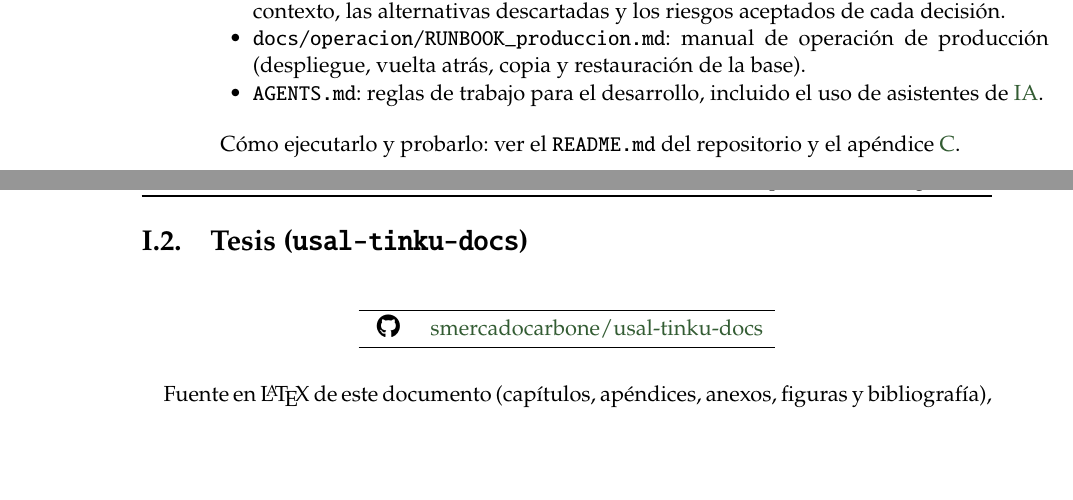
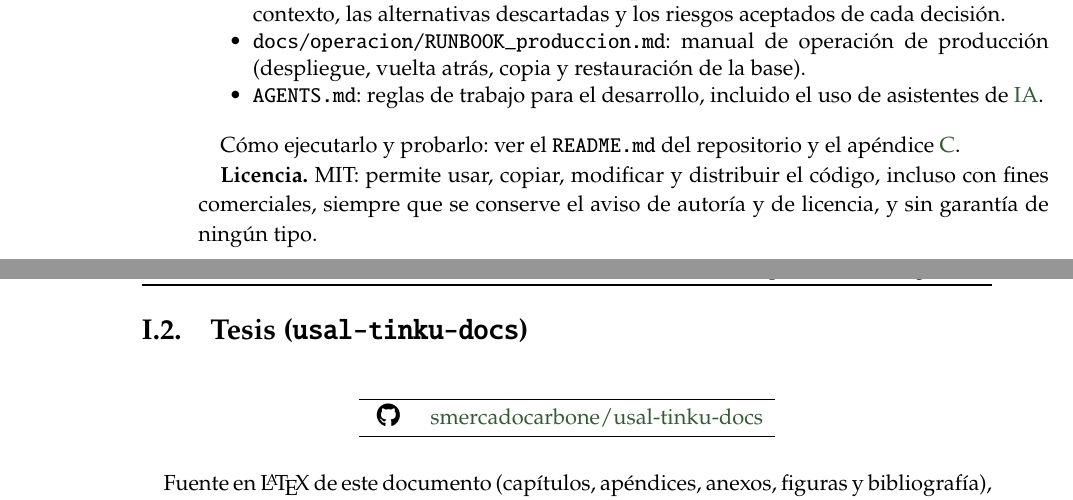
Before and after one commit to smercadocarbone/usal-tinku-docs, a LaTeX thesis (main.tex, which reads anexos/I-repositorios.tex): two parts of pages 177 and 178 of 185, joined at a grey line, cut so that both start at the same text, the shorter picture padded with empty space. Compiled offline with pdfLaTeX.

Commit message:
docs(anexos): declarar la licencia MIT del sistema

```diff
--- a/anexos/I-repositorios.tex
+++ b/anexos/I-repositorios.tex
@@ -53,6 +53,10 @@ Código del sistema y su documentación de diseño. La rama
 Cómo ejecutarlo y probarlo: ver el \path{README.md} del repositorio y
 el apéndice~\ref{apx:tecnicos}.
 
+\textbf{Licencia.} MIT: permite usar, copiar, modificar y distribuir el
+código, incluso con fines comerciales, siempre que se conserve el aviso
+de autoría y de licencia, y sin garantía de ningún tipo.
+
 \section{Tesis (\texttt{usal-tinku-docs})}
 
 \prettygitlink{smercadocarbone/usal-tinku-docs}
```
